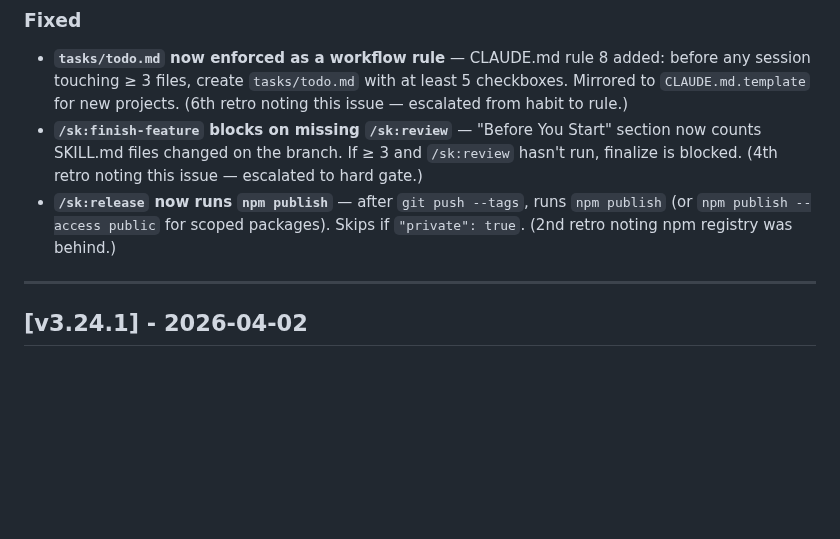
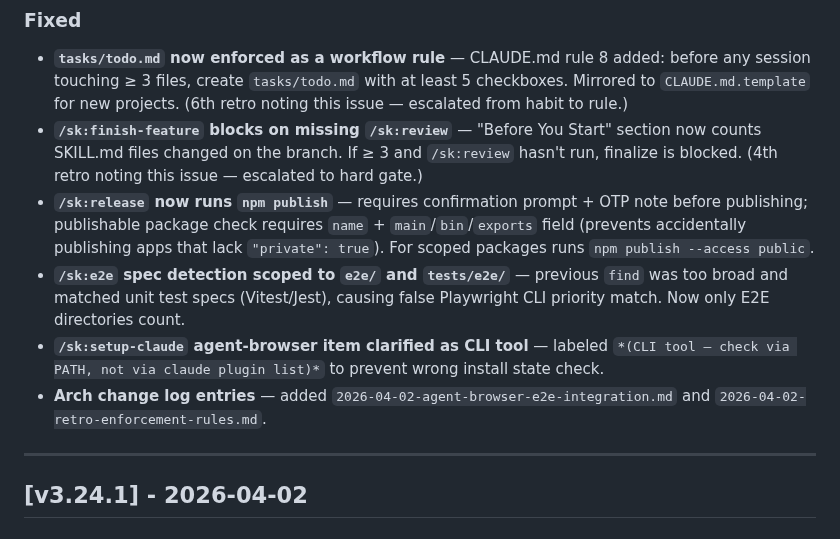
Before and after one commit to kennethsolomon/shipkit, a Markdown page: CHANGELOG.md, the part around the change. Rendered like a GitHub page; blank space fills up the shorter version.

Commit message:
chore: Release v3.25.0
Co-Authored-By: Claude Sonnet 4.6 <noreply@anthropic.com>

```diff
--- a/CHANGELOG.md
+++ b/CHANGELOG.md
@@ -32,7 +32,10 @@ and this project adheres to [Semantic Versioning](https://semver.org/spec/v2.0.0
 ### Fixed
 - **`tasks/todo.md` now enforced as a workflow rule** — CLAUDE.md rule 8 added: before any session touching ≥ 3 files, create `tasks/todo.md` with at least 5 checkboxes. Mirrored to `CLAUDE.md.template` for new projects. (6th retro noting this issue — escalated from habit to rule.)
 - **`/sk:finish-feature` blocks on missing `/sk:review`** — "Before You Start" section now counts SKILL.md files changed on the branch. If ≥ 3 and `/sk:review` hasn't run, finalize is blocked. (4th retro noting this issue — escalated to hard gate.)
-- **`/sk:release` now runs `npm publish`** — after `git push --tags`, runs `npm publish` (or `npm publish --access public` for scoped packages). Skips if `"private": true`. (2nd retro noting npm registry was behind.)
+- **`/sk:release` now runs `npm publish`** — requires confirmation prompt + OTP note before publishing; publishable package check requires `name` + `main`/`bin`/`exports` field (prevents accidentally publishing apps that lack `"private": true`). For scoped packages runs `npm publish --access public`.
+- **`/sk:e2e` spec detection scoped to `e2e/` and `tests/e2e/`** — previous `find` was too broad and matched unit test specs (Vitest/Jest), causing false Playwright CLI priority match. Now only E2E directories count.
+- **`/sk:setup-claude` agent-browser item clarified as CLI tool** — labeled `*(CLI tool — check via PATH, not via claude plugin list)*` to prevent wrong install state check.
+- **Arch change log entries** — added `2026-04-02-agent-browser-e2e-integration.md` and `2026-04-02-retro-enforcement-rules.md`.
 
 ---
 
```
